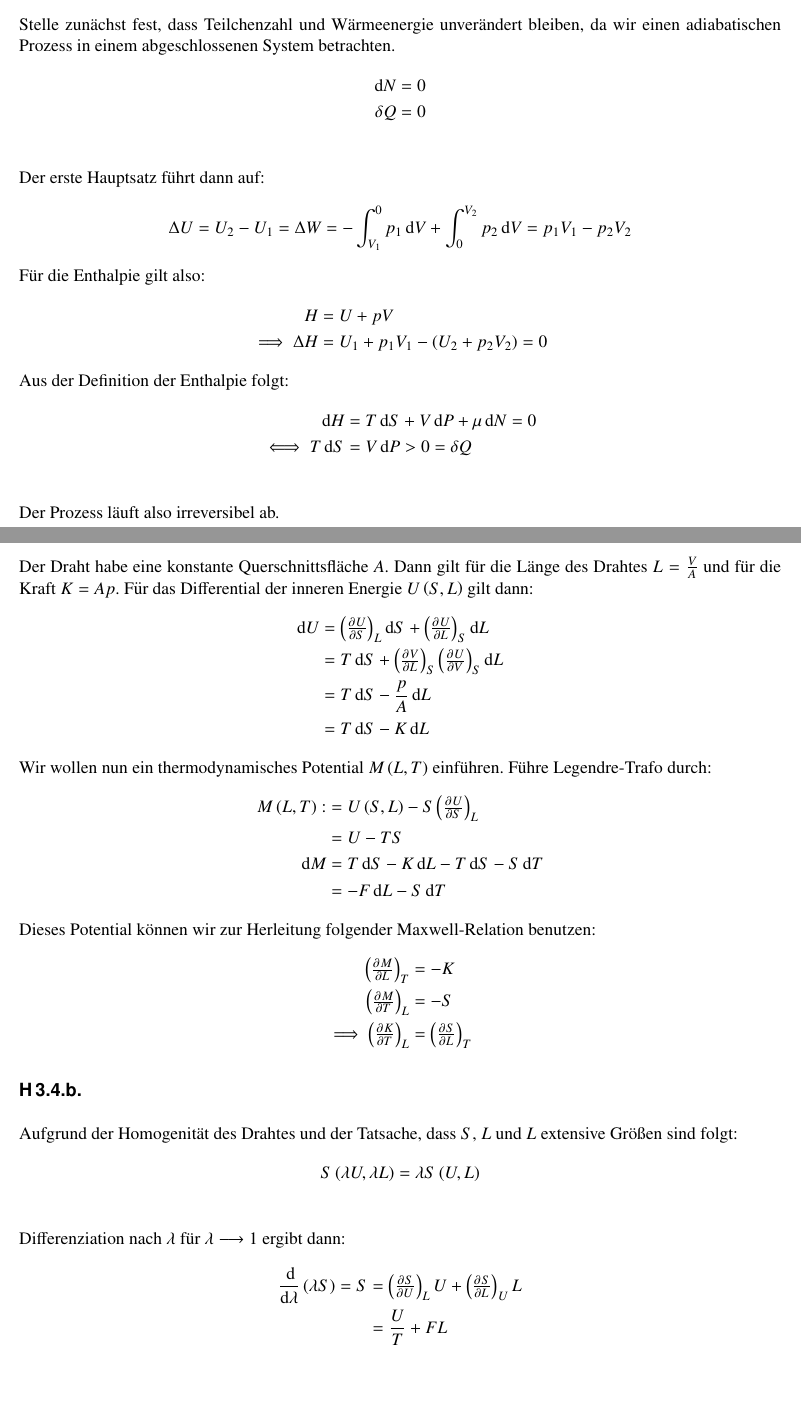
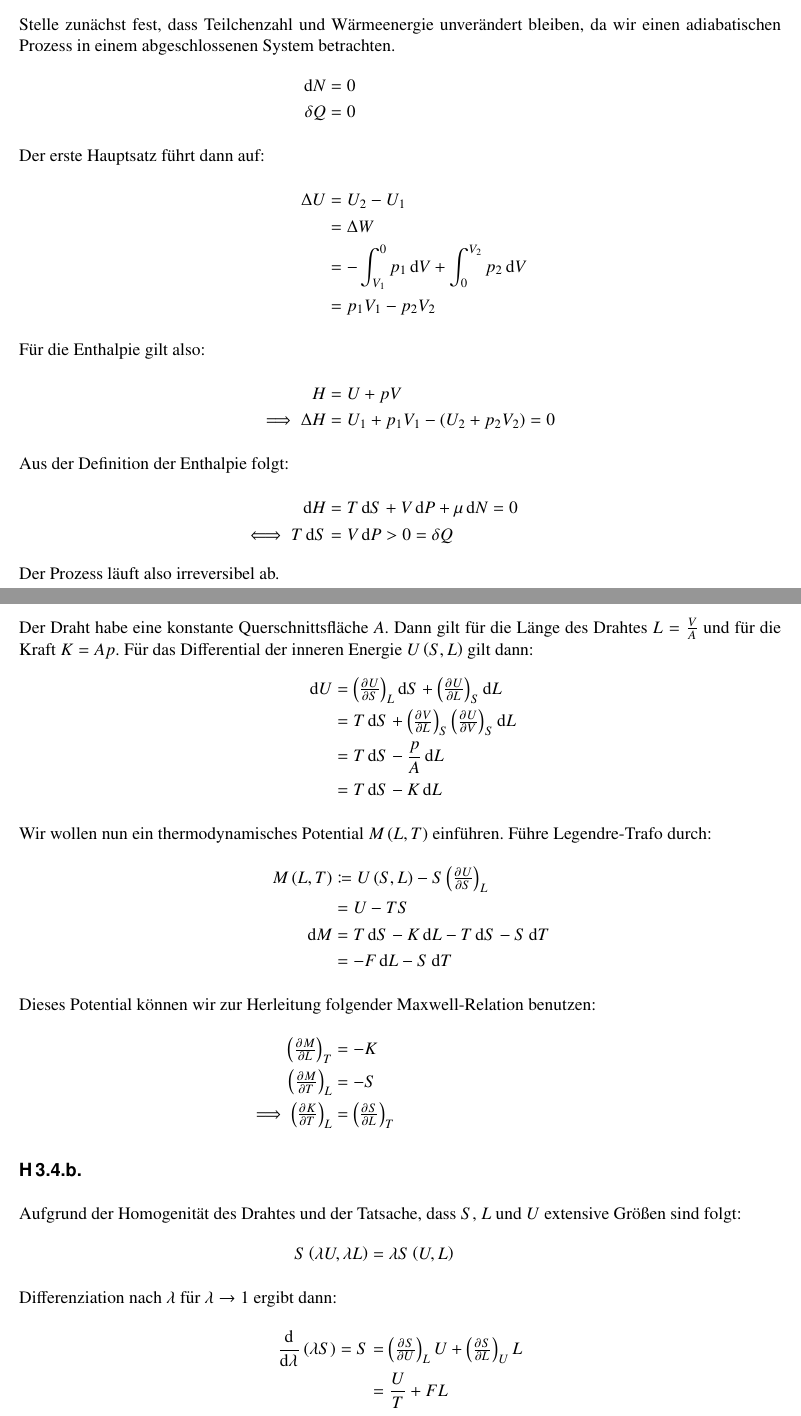
Before and after one commit to martin-ueding/physik521-Zettel, a LaTeX document (physik521-02.tex): two parts of pages 1 and 3 of 3, joined at a grey line, cut so that both start at the same text, the shorter picture padded with empty space. Compiled offline with pdfLaTeX.

Commit message:
Einrückung und nur align*

```diff
--- a/physik521-02.tex
+++ b/physik521-02.tex
@@ -27,18 +27,23 @@ Stelle zunächst fest, dass Teilchenzahl und Wärmeenergie unverändert bleiben,
 \begin{align*}
     \dif N &= 0 \\
     \delta Q &= 0 \\
-\end{align*}
+    \intertext{%
         Der erste Hauptsatz führt dann auf:
-\[ \Delta U = U_2 - U_1 = \Delta W = -\int_{V_1}^{0} p_1 \dif V  + \int_{0}^{V_2} p_2 \dif V= p_1 V_1 - p_2 V_2 \]
+    }
+    \Delta U &= U_2 - U_1 \\
+             &= \Delta W \\
+             &= -\int_{V_1}^{0} p_1 \dif V  + \int_{0}^{V_2} p_2 \dif V \\
+             &= p_1 V_1 - p_2 V_2
+    \intertext{%
         Für die Enthalpie gilt also:
-\begin{align*}
+    }
     H &= U+pV \\
     \implies \Delta H &= U_1 + p_1 V_1 - (U_2 + p_2 V_2) =0
-\end{align*}
+    \intertext{%
         Aus der Definition der Enthalpie folgt:
-\begin{align*}
+    }
     \dif H &= T \dif S + V \dif P + \mu \dif N = 0 \\
-\iff T \dif S &= V \dif P > 0 = \delta Q \\
+    \iff T \dif S &= V \dif P > 0 = \delta Q
 \end{align*}
 Der Prozess läuft also irreversibel ab.
 
@@ -86,16 +96,16 @@ Der Draht habe eine konstante Querschnittsfläche $A$. Dann gilt für die Länge
            &= T \dif S + \del{\pd VL}_S \del{\pd UV}_S \dif L \\
            &= T \dif S - \frac{p}{A} \dif L \\
            &= T \dif S - K \dif L
-\end{align*}
+    \intertext{%
         Wir wollen nun ein thermodynamisches Potential $M\del{L,T}$ einführen. Führe Legendre-Trafo durch:
-\begin{align*}
-M\del{L,T} :&= U\del{S,L}- S \del{\pd US}_L \\
-&=U-TS \\
+    }
+    M\del{L,T} &\coloneqq U\del{S,L}- S \del{\pd US}_L \\
+                &= U-TS \\
     \dif M &= T \dif S - K \dif L - T \dif S - S \dif T \\
            &=-F \dif L - S \dif T
-\end{align*}
+    \intertext{%
         Dieses Potential können wir zur Herleitung folgender Maxwell-Relation benutzen:
-\begin{align*}
+    }
     \del{\pd ML}_T &= -K \\
     \del{\pd MT}_L &= -S \\
     \implies \del{\pd KT}_L &= \del{\pd SL}_T
@@ -103,13 +113,13 @@ Dieses Potential können wir zur Herleitung folgender Maxwell-Relation benutzen:
 
 
 \subsection{}
-Aufgrund der Homogenität des Drahtes und der Tatsache, dass $S$, $L$ und $L$ extensive Größen sind folgt:
+Aufgrund der Homogenität des Drahtes und der Tatsache, dass $S$, $L$ und $U$ extensive Größen sind folgt:
 \begin{align*}
-S \del{\lambda U,\lambda L}=\lambda S\del{U,L} \\
-\end{align*}
-Differenziation nach $\lambda$ für $\lambda \longrightarrow 1$ ergibt dann:
-\begin{align*}
-\frac{\dif}{\dif \lambda} \del{\lambda S}= S &=\del{\pd SU}_L U + \del{\pd SL}_U L \\
+    S \del{\lambda U,\lambda L} &= \lambda S\del{U,L} \\
+    \intertext{%
+        Differenziation nach $\lambda$ für $\lambda \to 1$ ergibt dann:
+    }
+    \dod{}{\lambda} \del{\lambda S}= S &=\del{\pd SU}_L U + \del{\pd SL}_U L \\
                                                  &= \frac{U}{T}+ FL
 \end{align*}
 
```
Also changed, not shown: physik521-02.tex (29 more changed lines). Lines whose indentation alone changed are shown as unchanged.
